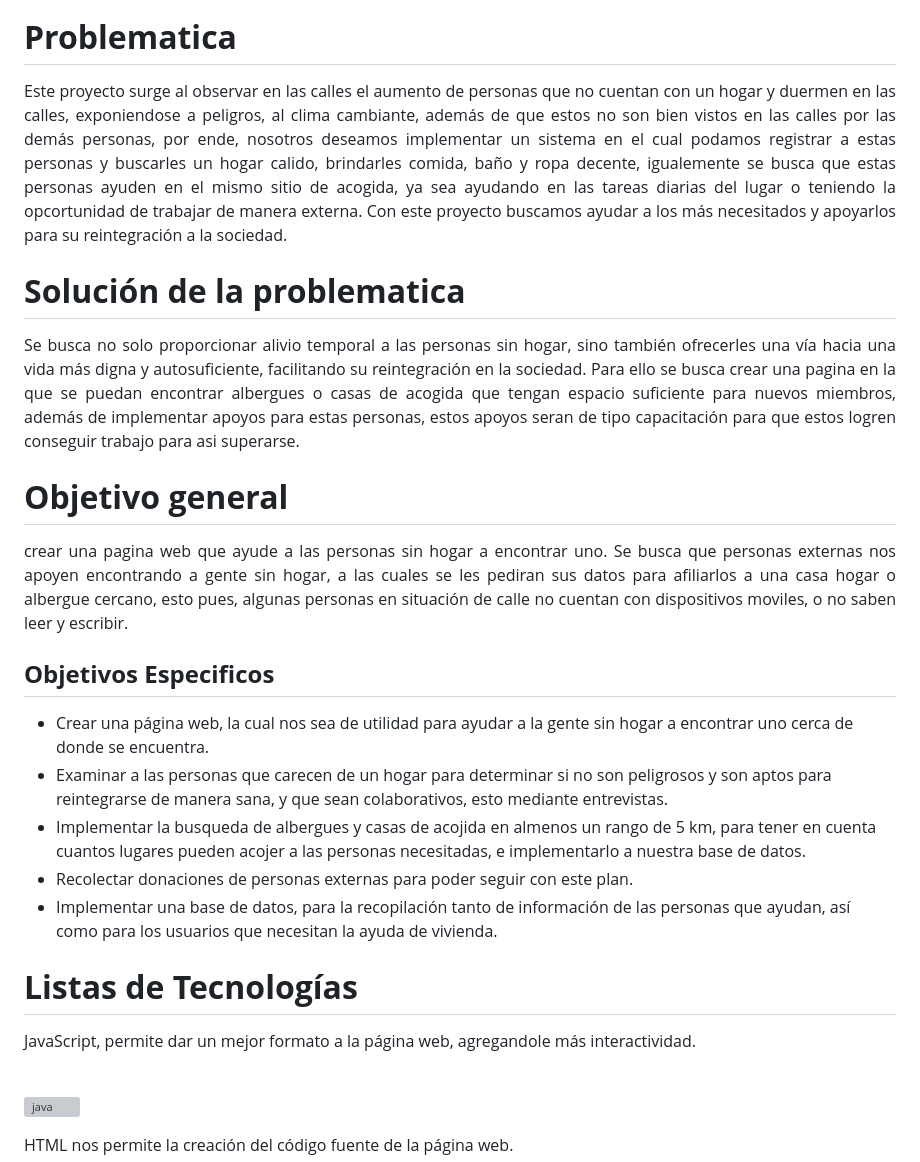
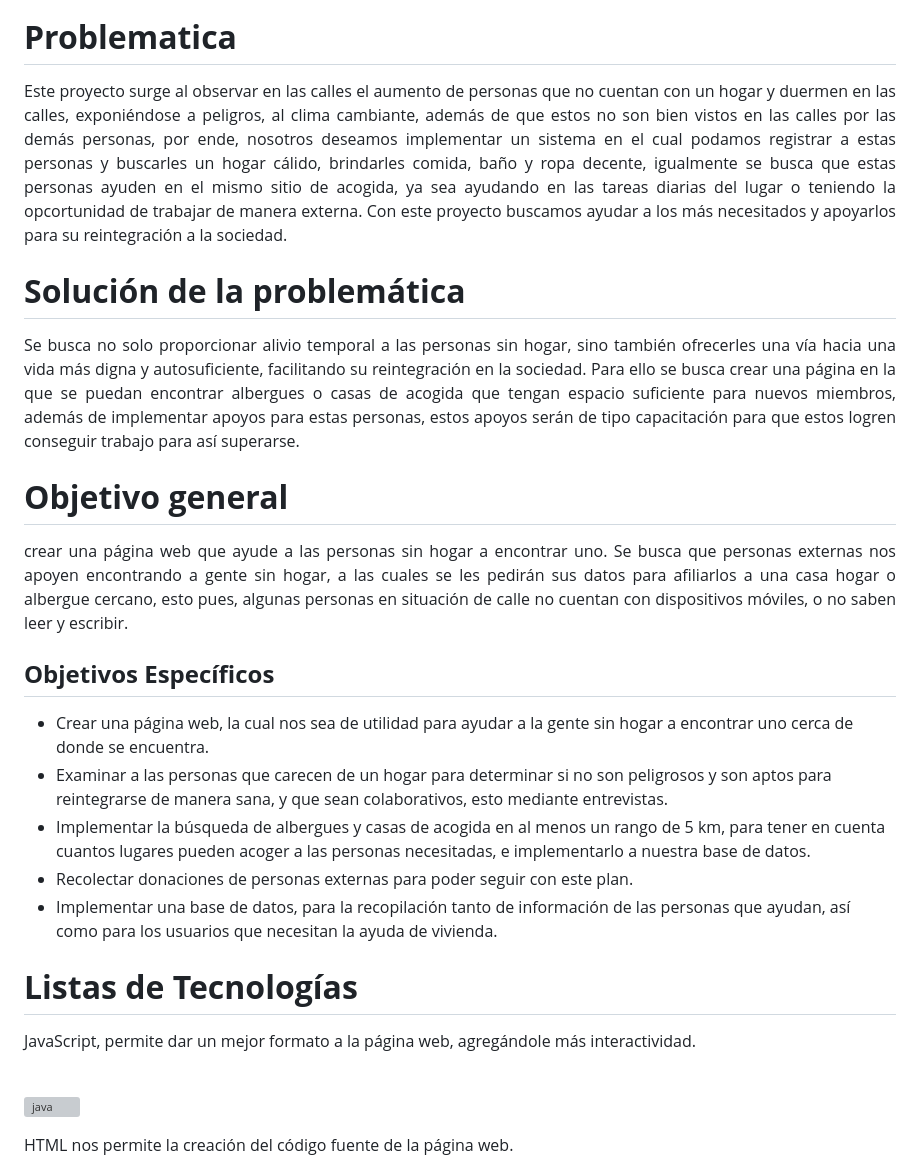
Before and after one commit to RufinoAngel/Proyecto-HOPE-Integradora, a Markdown page: README.md, the part around the change. Drawn GitHub-style; grey boxes are pictures that could not be loaded.

Commit message:
Correcciones
Se corrigió el readme Principal

```diff
--- a/README.md
+++ b/README.md
@@ -8,25 +8,25 @@
 
 # **Problematica**
 <p align = "justify">
-Este proyecto surge al observar en las calles el aumento de personas que no cuentan con un hogar y duermen en las calles, exponiendose a peligros, al clima cambiante, además de que estos no son bien vistos en las calles por las demás personas, por ende, nosotros deseamos implementar un sistema en el cual podamos registrar a estas personas y buscarles un hogar calido, brindarles comida, baño y ropa decente, igualemente se busca que estas personas ayuden en el mismo sitio de acogida, ya sea ayudando en las tareas diarias del lugar o teniendo la opcortunidad de trabajar de manera externa. Con este proyecto buscamos ayudar a los más necesitados y apoyarlos para su reintegración a la sociedad.</p>
+Este proyecto surge al observar en las calles el aumento de personas que no cuentan con un hogar y duermen en las calles, exponiéndose a peligros, al clima cambiante, además de que estos no son bien vistos en las calles por las demás personas, por ende, nosotros deseamos implementar un sistema en el cual podamos registrar a estas personas y buscarles un hogar cálido, brindarles comida, baño y ropa decente, igualmente se busca que estas personas ayuden en el mismo sitio de acogida, ya sea ayudando en las tareas diarias del lugar o teniendo la opcortunidad de trabajar de manera externa. Con este proyecto buscamos ayudar a los más necesitados y apoyarlos para su reintegración a la sociedad.</p>
 
-# **Solución de la problematica**
+# **Solución de la problemática**
 <p align ="justify">
-Se busca no solo proporcionar alivio temporal a las personas sin hogar, sino también ofrecerles una vía hacia una vida más digna y autosuficiente, facilitando su reintegración en la sociedad. Para ello se busca crear una pagina en la que se puedan encontrar albergues o casas de acogida que tengan espacio suficiente para nuevos miembros, además de implementar apoyos para estas personas, estos apoyos seran de tipo capacitación para que estos logren conseguir trabajo para asi superarse.</p>
+Se busca no solo proporcionar alivio temporal a las personas sin hogar, sino también ofrecerles una vía hacia una vida más digna y autosuficiente, facilitando su reintegración en la sociedad. Para ello se busca crear una página en la que se puedan encontrar albergues o casas de acogida que tengan espacio suficiente para nuevos miembros, además de implementar apoyos para estas personas, estos apoyos serán de tipo capacitación para que estos logren conseguir trabajo para así superarse.</p>
 
 # **Objetivo general**
 <p align = "justify">
-crear una pagina web que ayude a las personas sin hogar a encontrar uno. Se busca que personas externas nos apoyen encontrando a gente sin hogar, a las cuales se les pediran sus datos para afiliarlos a una casa hogar o albergue cercano, esto pues, algunas personas en situación de calle no cuentan con dispositivos moviles, o no saben leer y escribir.</p>
+crear una página web que ayude a las personas sin hogar a encontrar uno. Se busca que personas externas nos apoyen encontrando a gente sin hogar, a las cuales se les pedirán sus datos para afiliarlos a una casa hogar o albergue cercano, esto pues, algunas personas en situación de calle no cuentan con dispositivos móviles, o no saben leer y escribir.</p>
 
-## **Objetivos Especificos**
+## **Objetivos Específicos**
 - Crear una página web, la cual nos sea de utilidad para ayudar a la gente sin hogar a encontrar uno cerca de donde se encuentra.
 - Examinar a las personas que carecen de un hogar para determinar si no son peligrosos y son aptos para reintegrarse de manera sana, y que sean colaborativos, esto mediante entrevistas.
-- Implementar la busqueda de albergues y casas de acojida en almenos un rango de 5 km, para tener en cuenta cuantos lugares pueden acojer a las personas necesitadas, e implementarlo a nuestra base de datos.
+- Implementar la búsqueda de albergues y casas de acogida en al menos un rango de 5 km, para tener en cuenta cuantos lugares pueden acoger a las personas necesitadas, e implementarlo a nuestra base de datos.
 - Recolectar donaciones de personas externas para poder seguir con este plan.
 - Implementar una base de datos, para la recopilación tanto de información de las personas que ayudan, así como para los usuarios que necesitan la ayuda de vivienda.
 
 # **Listas de Tecnologías**
-<p align = "justify">JavaScript, permite dar un mejor formato a la página web, agregandole más interactividad.</p><br>
+<p align = "justify">JavaScript, permite dar un mejor formato a la página web, agregándole más interactividad.</p><br>
 
 ![java](/Images/JavaScript.svg)
 
```
